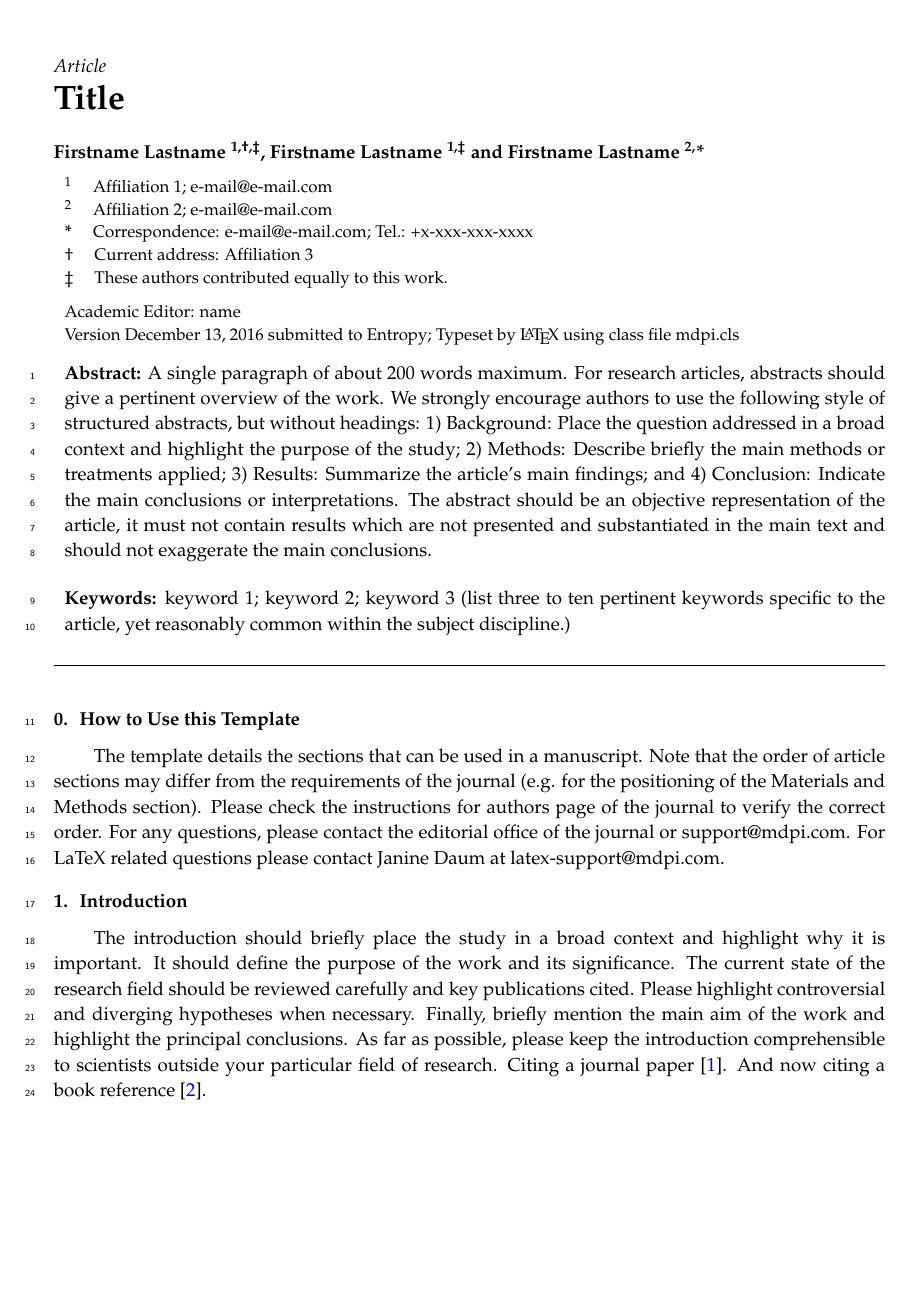
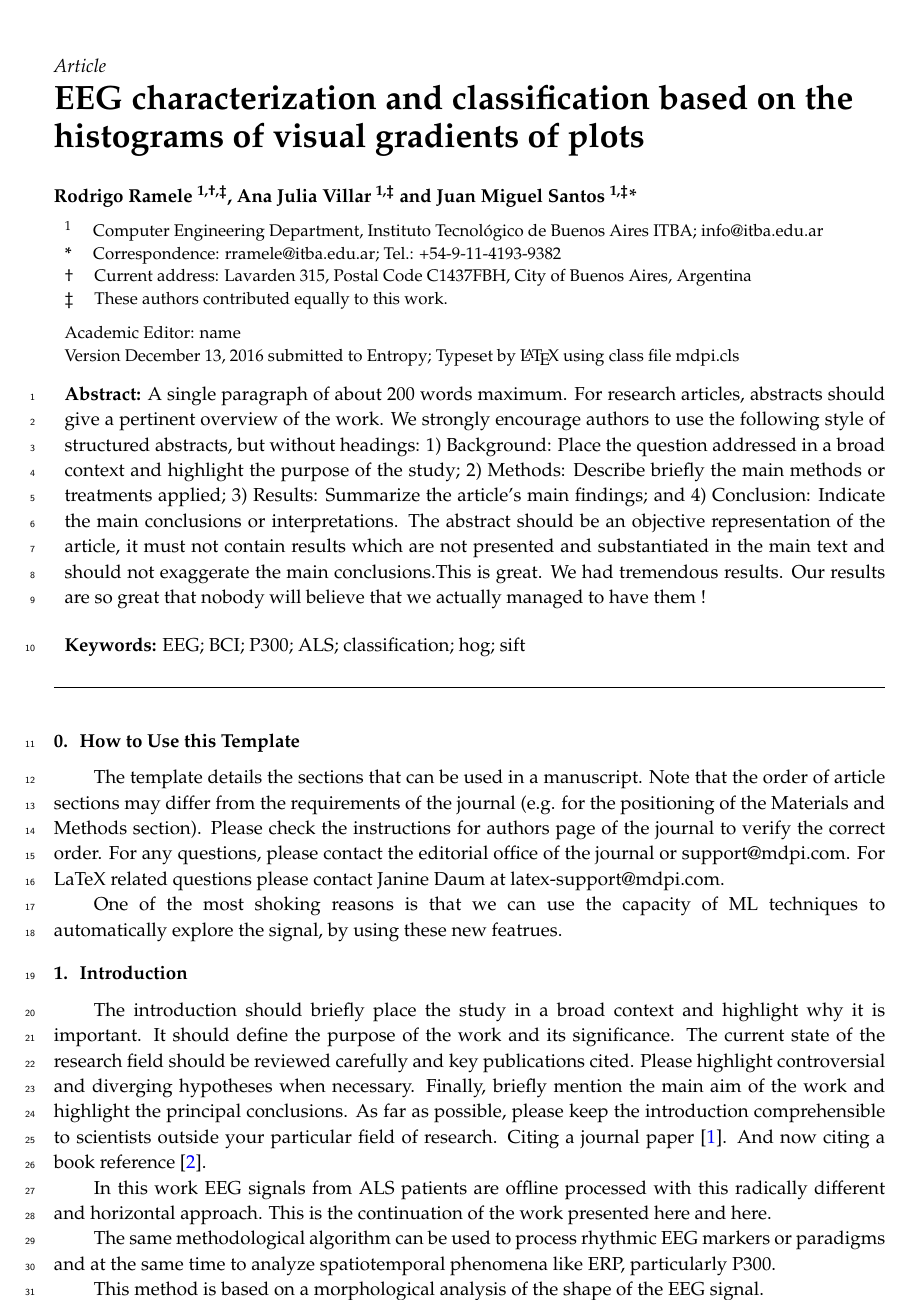
Before and after one commit to faturita/EEGEntropy, a LaTeX paper (article.tex): part of page 1 of 4, cut so that both start at the same text, the shorter picture padded with empty space. Compiled offline with pdfLaTeX.

Commit message:
New article draft

```diff
--- a/article.tex
+++ b/article.tex
@@ -4,7 +4,7 @@
 % You need to save the "mdpi.cls" and "mdpi.bst" files into the same folder as this template file.
 
 %=================================================================
-\documentclass[journal,article,submit,moreauthors,pdftex,10pt,a4paper]{mdpi}
+\documentclass[entropy,article,submit,moreauthors,pdftex,10pt,a4paper]{mdpi}
 
 %
 %--------------------
@@ -59,41 +59,41 @@
 
 %=================================================================
 % Full title of the paper (Capitalized)
-\Title{Title}
-
-% If this is an expanded version of a conference paper, please cite it here: enter the full citation of your conference paper, and add $^\dagger$ in the end of the title of this article.
-%\conference{}
+\Title{EEG characterization and classification based on the histograms of visual gradients of plots}
 
 % Authors, for the paper (add full first names)
-\Author{Firstname Lastname $^{1,\dagger,\ddagger}$, Firstname Lastname $^{1,\ddagger}$ and Firstname Lastname $^{2,}$*}
+\Author{Rodrigo Ramele $^{1,\dagger,\ddagger}$, Ana Julia Villar $^{1,\ddagger}$ and Juan Miguel Santos  $^{1,\ddagger}$*}
 % Authors, for metadata in PDF
-\AuthorNames{Firstname Lastname, Firstname Lastname and Firstname Lastname}
+\AuthorNames{Rodrigo Ramele, Ana Julia Villar and Juan Miguel Santos}
 
 % Affiliations / Addresses (Add [1] after \address if there is only one affiliation.)
-\address{%
-$^{1}$ \quad Affiliation 1; e-mail@e-mail.com\\
-$^{2}$ \quad Affiliation 2; e-mail@e-mail.com}
+\address[1]{%
+$^{1}$ \quad Computer Engineering Department, Instituto Tecnológico de Buenos Aires ITBA; info@itba.edu.ar}
 
 % Contact information of the corresponding author
-\corres{Correspondence: e-mail@e-mail.com; Tel.: +x-xxx-xxx-xxxx}
+\corres{Correspondence: rramele@itba.edu.ar; Tel.: +54-9-11-4193-9382}
 
 % Current address and/or shared authorship
-\firstnote{Current address: Affiliation 3}
+\firstnote{Current address: Lavarden 315, Postal Code C1437FBH, City of Buenos Aires, Argentina}
 \secondnote{These authors contributed equally to this work.}
 
 % Simple summary
 %\simplesumm{}
 
 % Abstract (Do not use inserted blank lines, i.e. \\)
-\abstract{A single paragraph of about 200 words maximum. For research articles, abstracts should give a pertinent overview of the work. We strongly encourage authors to use the following style of structured abstracts, but without headings: 1) Background: Place the question addressed in a broad context and highlight the purpose of the study; 2) Methods: Describe briefly the main methods or treatments applied; 3) Results: Summarize the article's main findings; and 4) Conclusion: Indicate the main conclusions or interpretations. The abstract should be an objective representation of the article, it must not contain results which are not presented and substantiated in the main text and should not exaggerate the main conclusions.}
+\abstract{A single paragraph of about 200 words maximum. For research articles, abstracts should give a pertinent overview of the work. We strongly encourage authors to use the following style of structured abstracts, but without headings: 1) Background: Place the question addressed in a broad context and highlight the purpose of the study; 2) Methods: Describe briefly the main methods or treatments applied; 3) Results: Summarize the article's main findings; and 4) Conclusion: Indicate the main conclusions or interpretations. The abstract should be an objective representation of the article, it must not contain results which are not presented and substantiated in the main text and should not exaggerate the main conclusions.This is great.  We had tremendous results.  Our results are so great that nobody will believe that we actually managed to have them !}
 
 % Keywords
-\keyword{keyword 1; keyword 2; keyword 3 (list three to ten pertinent keywords specific to the article, yet reasonably common within the subject discipline.)}
+\keyword{EEG; BCI; P300; ALS; classification; hog; sift}
 
 % The fields PACS, MSC, and JEL may be left empty or commented out if not applicable
 %\PACS{J0101}
 %\MSC{}
 %\JEL{}
+%\AMS{}
+
+% If this is an expanded version of a conference paper, please cite it here: enter the full citation of your conference paper, and add $^\S$ in the end of the title of this article.
+%\conference{}
 
 %%%%%%%%%%%%%%%%%%%%%%%%%%%%%%%%%%%%%%%%%%
 % Only for the journal Data:
@@ -118,9 +118,21 @@ $^{2}$ \quad Affiliation 2; e-mail@e-mail.com}
 \section{How to Use this Template}
 The template details the sections that can be used in a manuscript. Note that the order of article sections may differ from the requirements of the journal (e.g. for the positioning of the Materials and Methods section). Please check the instructions for authors page of the journal to verify the correct order. For any questions, please contact the editorial office of the journal or support@mdpi.com. For LaTeX related questions please contact Janine Daum at latex-support@mdpi.com.
 
+One of the most shoking reasons is that we can use the capacity of ML techniques to automatically explore the signal, by using these new featrues.
+
 \section{Introduction}
 
 The introduction should briefly place the study in a broad context and highlight why it is important. It should define the purpose of the work and its significance. The current state of the research field should be reviewed carefully and key publications cited. Please highlight controversial and diverging hypotheses when necessary. Finally, briefly mention the main aim of the work and highlight the principal conclusions. As far as possible, please keep the introduction comprehensible to scientists outside your particular field of research. Citing a journal paper \cite{ref-journal}. And now citing a book reference \cite{ref-book}.
+
+In this work EEG signals from ALS patients are offline processed with this radically different and horizontal approach.  This is the continuation of the work presented here and here.
+
+The same methodological algorithm can be used to process rhythmic EEG markers or paradigms and at the same time to analyze spatiotemporal phenomena like ERP, particularly P300.
+
+This method is based on a morphological analysis of the shape of the EEG signal.
+
+
+P300 single trial is a golden grail of Brain computer interfaces.  It is studied and analyzed in this way, here in this other way, in this other way is here.
+
 
 %%%%%%%%%%%%%%%%%%%%%%%%%%%%%%%%%%%%%%%%%%
 \section{Results}
```
Also changed, not shown: article.tex (17 more changed lines).
